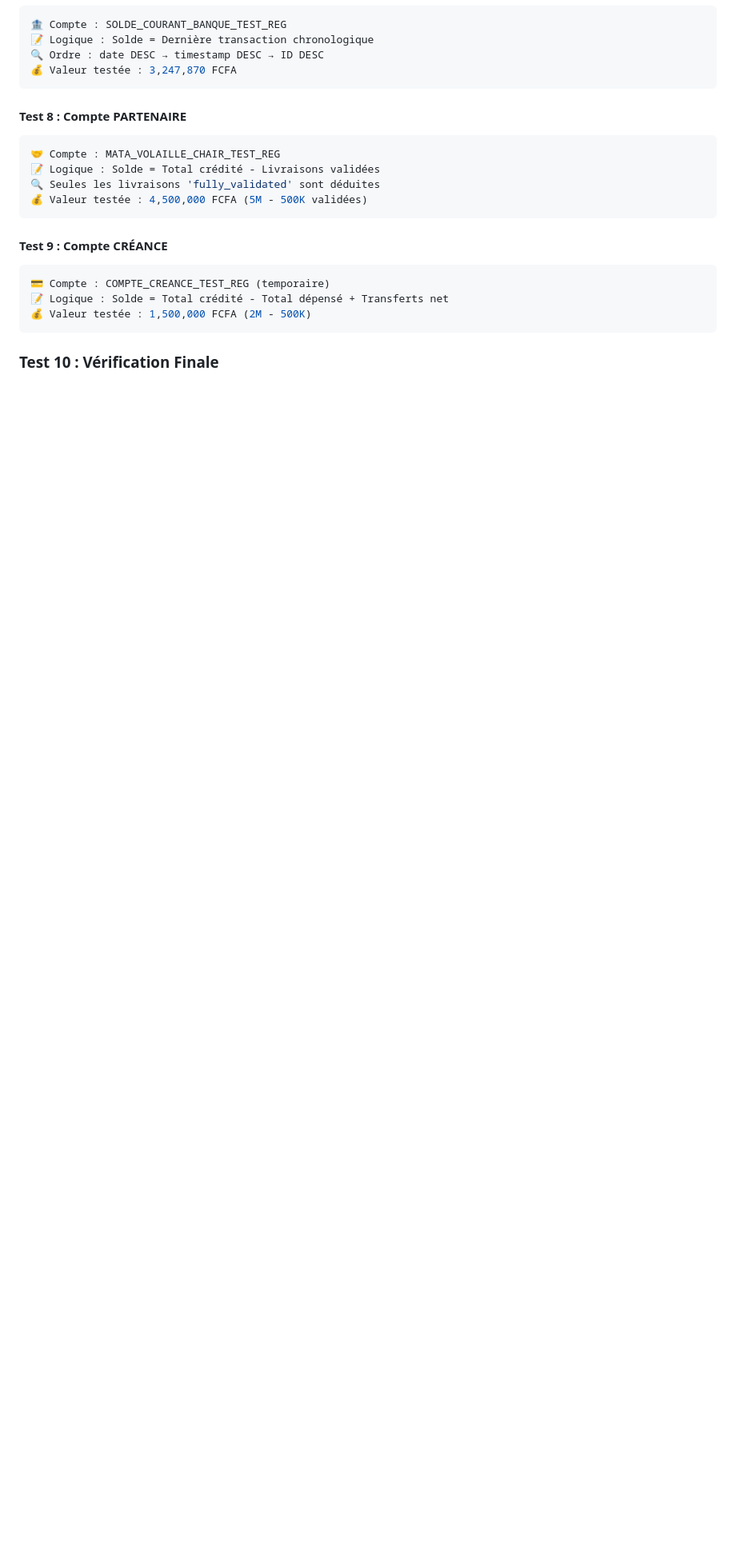
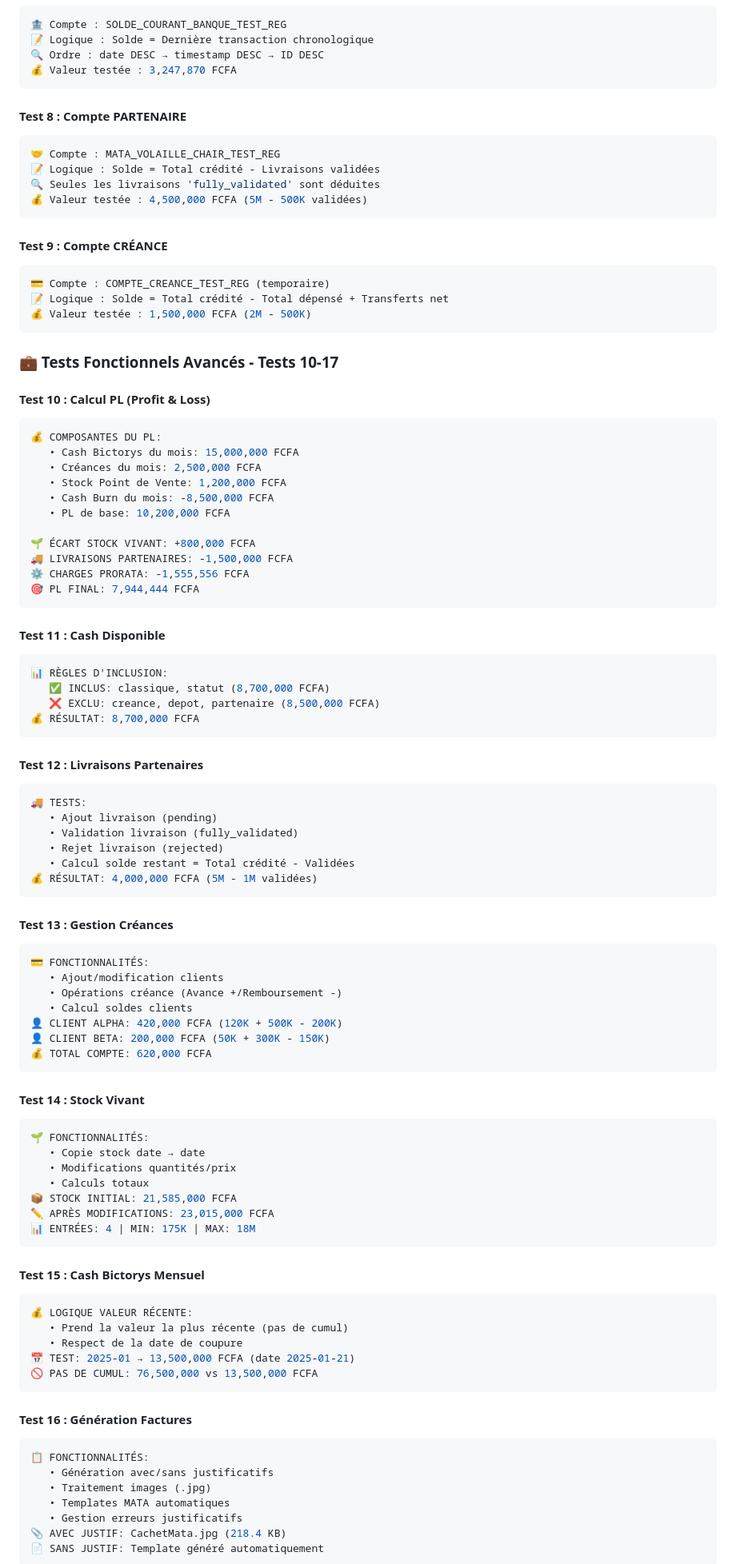
Before and after one commit to Zalint/MATA_DEPENSES_MANAGEMENT, a Markdown page: GUIDE_TESTS_NON_REGRESSION.md, the part around one of its changes. Shown at 80% size. Rendered like a GitHub page; blank space fills up the shorter version.

````diff
--- a/GUIDE_TESTS_NON_REGRESSION.md
+++ b/GUIDE_TESTS_NON_REGRESSION.md
@@ -80,4 +73,80 @@ Ce système de tests garantit l'intégrité des calculs de solde pour tous les t
 💰 Valeur testée : 1,500,000 FCFA (2M - 500K)
 ```
 
-### **Test 10 : Vérification Finale**
+### **💼 Tests Fonctionnels Avancés - Tests 10-17**
+
+#### **Test 10 : Calcul PL (Profit & Loss)**
+```javascript
+💰 COMPOSANTES DU PL:
+   • Cash Bictorys du mois: 15,000,000 FCFA
+   • Créances du mois: 2,500,000 FCFA
+   • Stock Point de Vente: 1,200,000 FCFA
+   • Cash Burn du mois: -8,500,000 FCFA
+   • PL de base: 10,200,000 FCFA
+
+🌱 ÉCART STOCK VIVANT: +800,000 FCFA
+🚚 LIVRAISONS PARTENAIRES: -1,500,000 FCFA
+⚙️ CHARGES PRORATA: -1,555,556 FCFA
+🎯 PL FINAL: 7,944,444 FCFA
+```
+
+#### **Test 11 : Cash Disponible**
+```javascript
+📊 RÈGLES D'INCLUSION:
+   ✅ INCLUS: classique, statut (8,700,000 FCFA)
+   ❌ EXCLU: creance, depot, partenaire (8,500,000 FCFA)
+💰 RÉSULTAT: 8,700,000 FCFA
+```
+
+#### **Test 12 : Livraisons Partenaires**
+```javascript
+🚚 TESTS:
+   • Ajout livraison (pending)
+   • Validation livraison (fully_validated)
+   • Rejet livraison (rejected)
+   • Calcul solde restant = Total crédité - Validées
+💰 RÉSULTAT: 4,000,000 FCFA (5M - 1M validées)
+```
+
+#### **Test 13 : Gestion Créances**
+```javascript
+💳 FONCTIONNALITÉS:
+   • Ajout/modification clients
+   • Opérations créance (Avance +/Remboursement -)
+   • Calcul soldes clients
+👤 CLIENT ALPHA: 420,000 FCFA (120K + 500K - 200K)
+👤 CLIENT BETA: 200,000 FCFA (50K + 300K - 150K)
+💰 TOTAL COMPTE: 620,000 FCFA
+```
+
+#### **Test 14 : Stock Vivant**
+```javascript
+🌱 FONCTIONNALITÉS:
+   • Copie stock date → date
+   • Modifications quantités/prix
+   • Calculs totaux
+📦 STOCK INITIAL: 21,585,000 FCFA
+✏️ APRÈS MODIFICATIONS: 23,015,000 FCFA
+📊 ENTRÉES: 4 | MIN: 175K | MAX: 18M
+```
+
+#### **Test 15 : Cash Bictorys Mensuel**
+```javascript
+💰 LOGIQUE VALEUR RÉCENTE:
+   • Prend la valeur la plus récente (pas de cumul)
+   • Respect de la date de coupure
+📅 TEST: 2025-01 → 13,500,000 FCFA (date 2025-01-21)
+🚫 PAS DE CUMUL: 76,500,000 vs 13,500,000 FCFA
+```
+
+#### **Test 16 : Génération Factures**
+```javascript
+📋 FONCTIONNALITÉS:
+   • Génération avec/sans justificatifs
+   • Traitement images (.jpg)
+   • Templates MATA automatiques
+   • Gestion erreurs justificatifs
+📎 AVEC JUSTIF: CachetMata.jpg (218.4 KB)
+📄 SANS JUSTIF: Template généré automatiquement
+```
+
````
Also changed, not shown: other parts of GUIDE_TESTS_NON_REGRESSION.md (+134 -115 lines).
